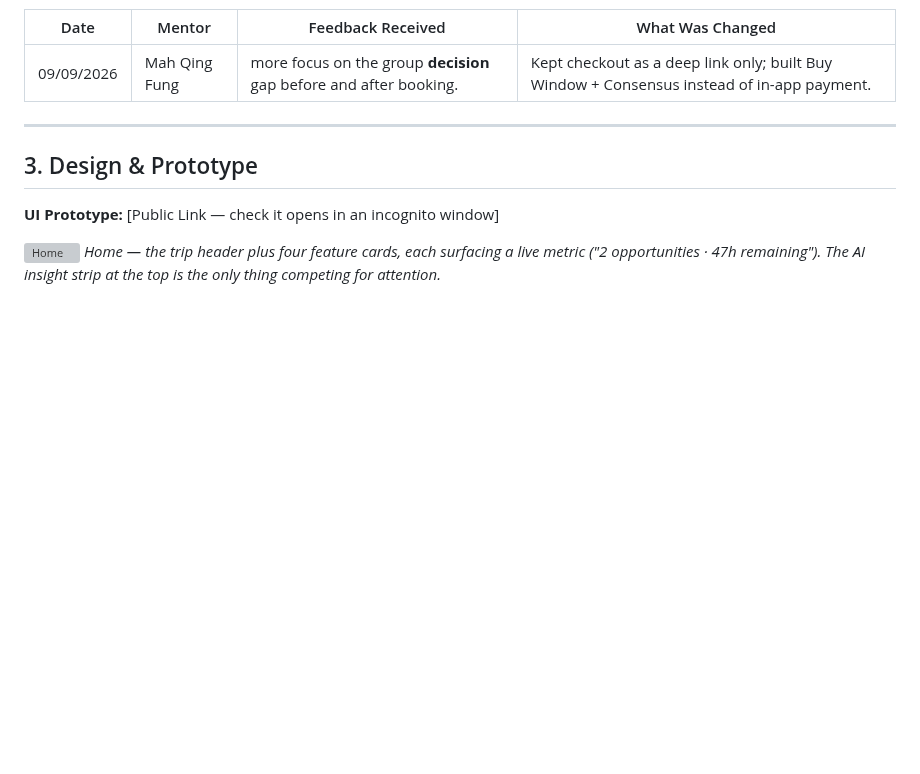
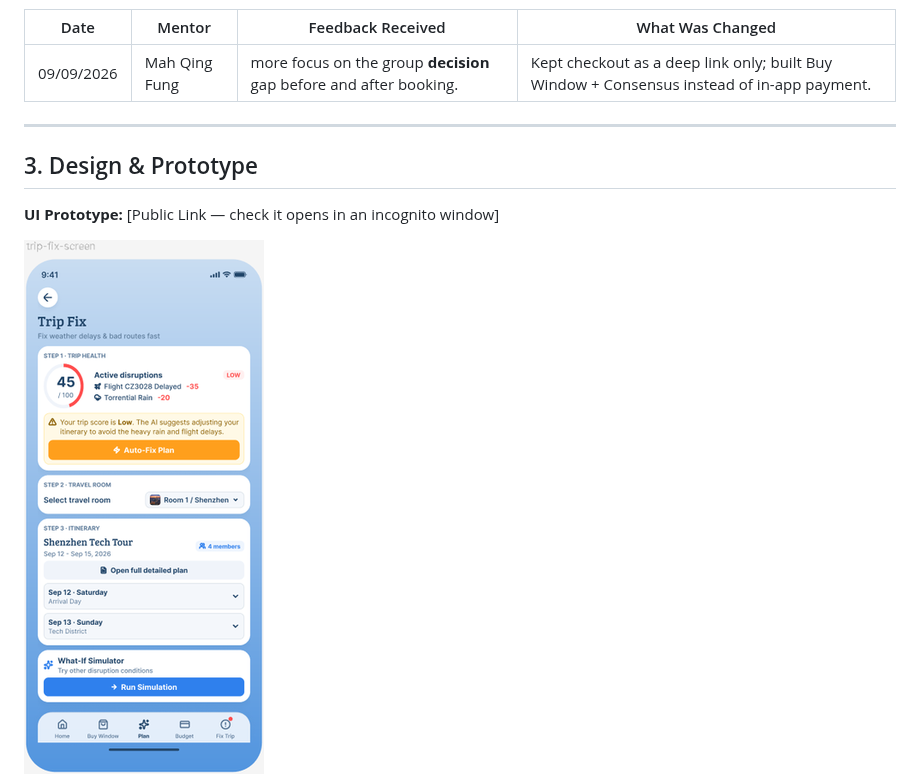
Before and after one commit to zengyi04/TripShield, a Markdown page: README.md, the part around one of its changes. Rendered like a GitHub page; pictures changed too: docs/screens/trip-fix.png; blank space fills up the shorter version; grey boxes are pictures that could not be loaded.

```diff
--- a/README.md
+++ b/README.md
@@ -94,6 +94,5 @@ Replace the rows below with your **real** mentor sessions (name, date, what they
 
 **UI Prototype:** [Public Link — check it opens in an incognito window]
 
-![Home](docs/screens/home.png)
-*Home — the trip header plus four feature cards, each surfacing a live metric ("2 opportunities · 47h remaining"). The AI insight strip at the top is the only thing competing for attention.*
+<img src="docs/screens/trip-fix.png" width="240" alt="Trip Fix (Trip Flex)" />
 
```
Also changed, not shown: other parts of README.md (+3 -18 lines), docs/README.md (+3 -9 lines), docs/screens/what-if.png.
